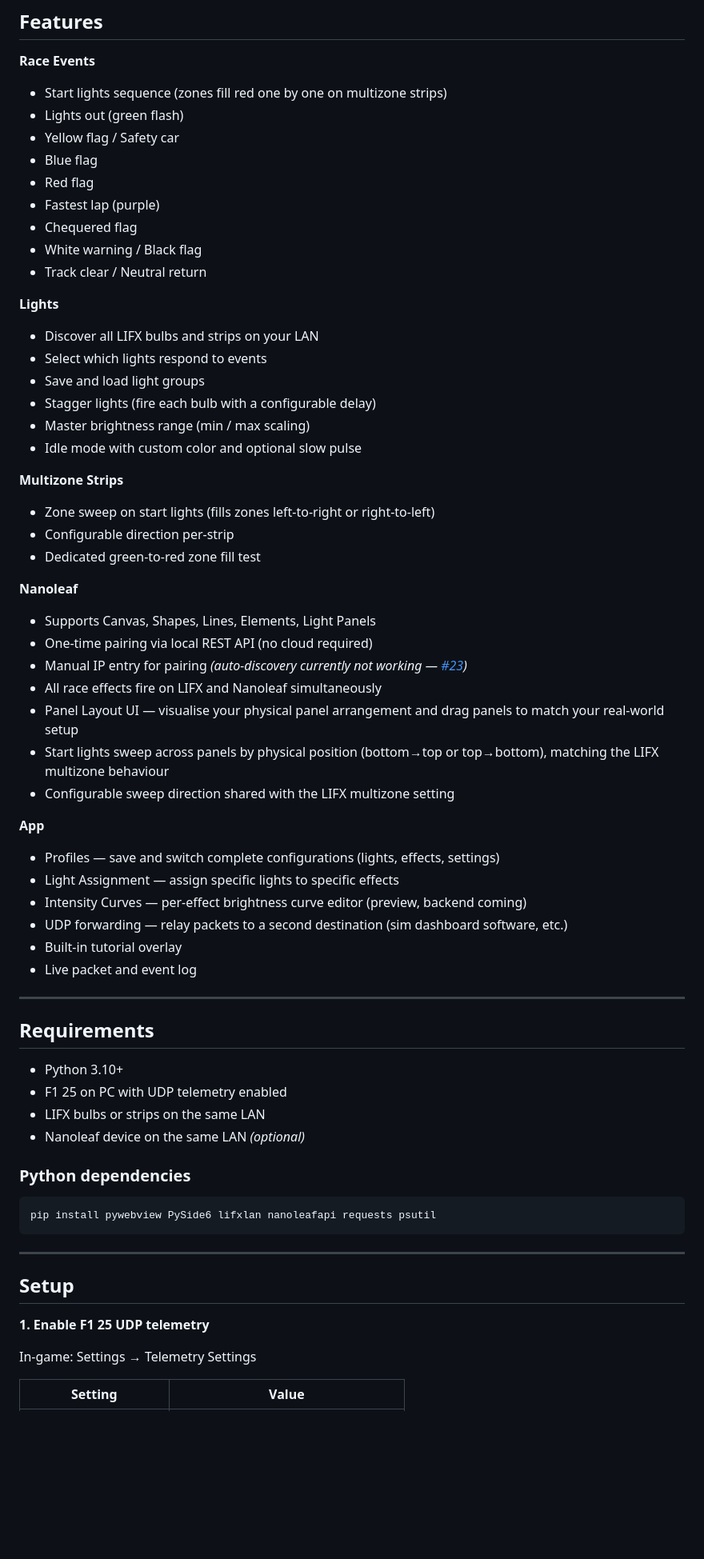
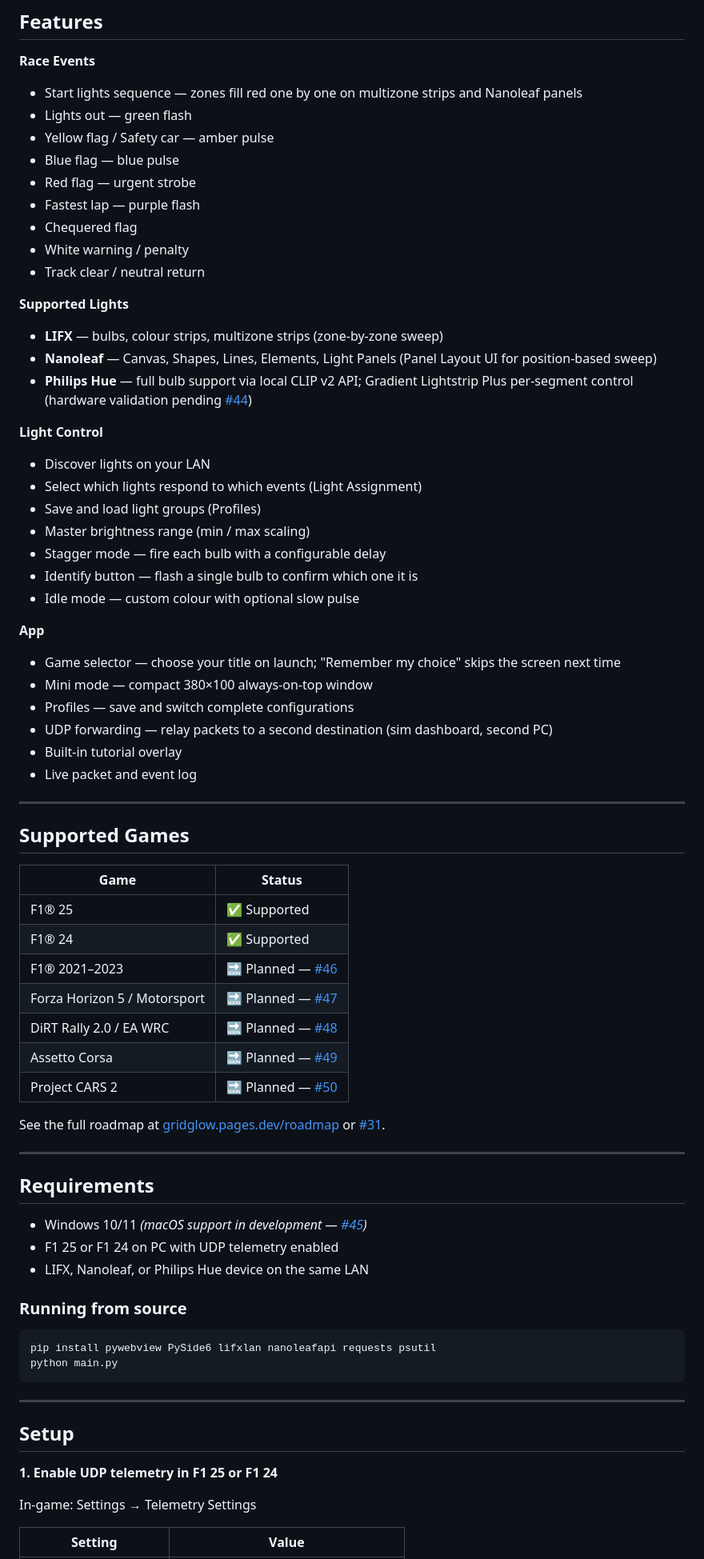
Before and after one commit to onxtane/f1-lifx-bridge, a Markdown page: README.md, the part around one of its changes. Shown at 80% size. GitHub-like rendering; blank space fills up the shorter version.

Commit message:
Revise README for GridGlow and light compatibility
Updated project name and expanded light support details in README.

````diff
--- a/README.md
+++ b/README.md
@@ -15,66 +17,74 @@ F1 25 broadcasts telemetry over UDP on your local network. This app listens for
 ## Features
 
 **Race Events**
-- Start lights sequence (zones fill red one by one on multizone strips)
-- Lights out (green flash)
-- Yellow flag / Safety car
-- Blue flag
-- Red flag
-- Fastest lap (purple)
+- Start lights sequence — zones fill red one by one on multizone strips and Nanoleaf panels
+- Lights out — green flash
+- Yellow flag / Safety car — amber pulse
+- Blue flag — blue pulse
+- Red flag — urgent strobe
+- Fastest lap — purple flash
 - Chequered flag
-- White warning / Black flag
-- Track clear / Neutral return
+- White warning / penalty
+- Track clear / neutral return
 
-**Lights**
-- Discover all LIFX bulbs and strips on your LAN
-- Select which lights respond to events
-- Save and load light groups
-- Stagger lights (fire each bulb with a configurable delay)
+**Supported Lights**
+- **LIFX** — bulbs, colour strips, multizone strips (zone-by-zone sweep)
+- **Nanoleaf** — Canvas, Shapes, Lines, Elements, Light Panels (Panel Layout UI for position-based sweep)
+- **Philips Hue** — full bulb support via local CLIP v2 API; Gradient Lightstrip Plus per-segment control (hardware validation pending [#44](https://github.com/onxtane/f1-lifx-bridge/issues/44))
+
+**Light Control**
+- Discover lights on your LAN
+- Select which lights respond to which events (Light Assignment)
+- Save and load light groups (Profiles)
 - Master brightness range (min / max scaling)
-- Idle mode with custom color and optional slow pulse
-
-**Multizone Strips**
-- Zone sweep on start lights (fills zones left-to-right or right-to-left)
-- Configurable direction per-strip
-- Dedicated green-to-red zone fill test
-
-**Nanoleaf**
-- Supports Canvas, Shapes, Lines, Elements, Light Panels
-- One-time pairing via local REST API (no cloud required)
-- Manual IP entry for pairing *(auto-discovery currently not working — [#23](https://github.com/onxtane/f1-lifx-bridge/issues/23))*
-- All race effects fire on LIFX and Nanoleaf simultaneously
-- Panel Layout UI — visualise your physical panel arrangement and drag panels to match your real-world setup
-- Start lights sweep across panels by physical position (bottom→top or top→bottom), matching the LIFX multizone behaviour
-- Configurable sweep direction shared with the LIFX multizone setting
+- Stagger mode — fire each bulb with a configurable delay
+- Identify button — flash a single bulb to confirm which one it is
+- Idle mode — custom colour with optional slow pulse
 
 **App**
-- Profiles — save and switch complete configurations (lights, effects, settings)
-- Light Assignment — assign specific lights to specific effects
-- Intensity Curves — per-effect brightness curve editor (preview, backend coming)
-- UDP forwarding — relay packets to a second destination (sim dashboard software, etc.)
+- Game selector — choose your title on launch; "Remember my choice" skips the screen next time
+- Mini mode — compact 380×100 always-on-top window
+- Profiles — save and switch complete configurations
+- UDP forwarding — relay packets to a second destination (sim dashboard, second PC)
 - Built-in tutorial overlay
 - Live packet and event log
 
 ---
 
+## Supported Games
+
+| Game | Status |
+|------|--------|
+| F1® 25 | ✅ Supported |
+| F1® 24 | ✅ Supported |
+| F1® 2021–2023 | 🔜 Planned — [#46](https://github.com/onxtane/f1-lifx-bridge/issues/46) |
+| Forza Horizon 5 / Motorsport | 🔜 Planned — [#47](https://github.com/onxtane/f1-lifx-bridge/issues/47) |
+| DiRT Rally 2.0 / EA WRC | 🔜 Planned — [#48](https://github.com/onxtane/f1-lifx-bridge/issues/48) |
+| Assetto Corsa | 🔜 Planned — [#49](https://github.com/onxtane/f1-lifx-bridge/issues/49) |
+| Project CARS 2 | 🔜 Planned — [#50](https://github.com/onxtane/f1-lifx-bridge/issues/50) |
+
+See the full roadmap at [gridglow.pages.dev/roadmap](https://gridglow.pages.dev/roadmap) or [#31](https://github.com/onxtane/f1-lifx-bridge/issues/31).
+
+---
+
 ## Requirements
 
-- Python 3.10+
-- F1 25 on PC with UDP telemetry enabled
-- LIFX bulbs or strips on the same LAN
-- Nanoleaf device on the same LAN *(optional)*
+- Windows 10/11 *(macOS support in development — [#45](https://github.com/onxtane/f1-lifx-bridge/issues/45))*
+- F1 25 or F1 24 on PC with UDP telemetry enabled
+- LIFX, Nanoleaf, or Philips Hue device on the same LAN
 
-### Python dependencies
+### Running from source
 
 ```
 pip install pywebview PySide6 lifxlan nanoleafapi requests psutil
+python main.py
 ```
 
 ---
 
 ## Setup
 
-**1. Enable F1 25 UDP telemetry**
+**1. Enable UDP telemetry in F1 25 or F1 24**
 
 In-game: Settings → Telemetry Settings
 
````
Also changed, not shown: other parts of README.md (+21 -44 lines).
